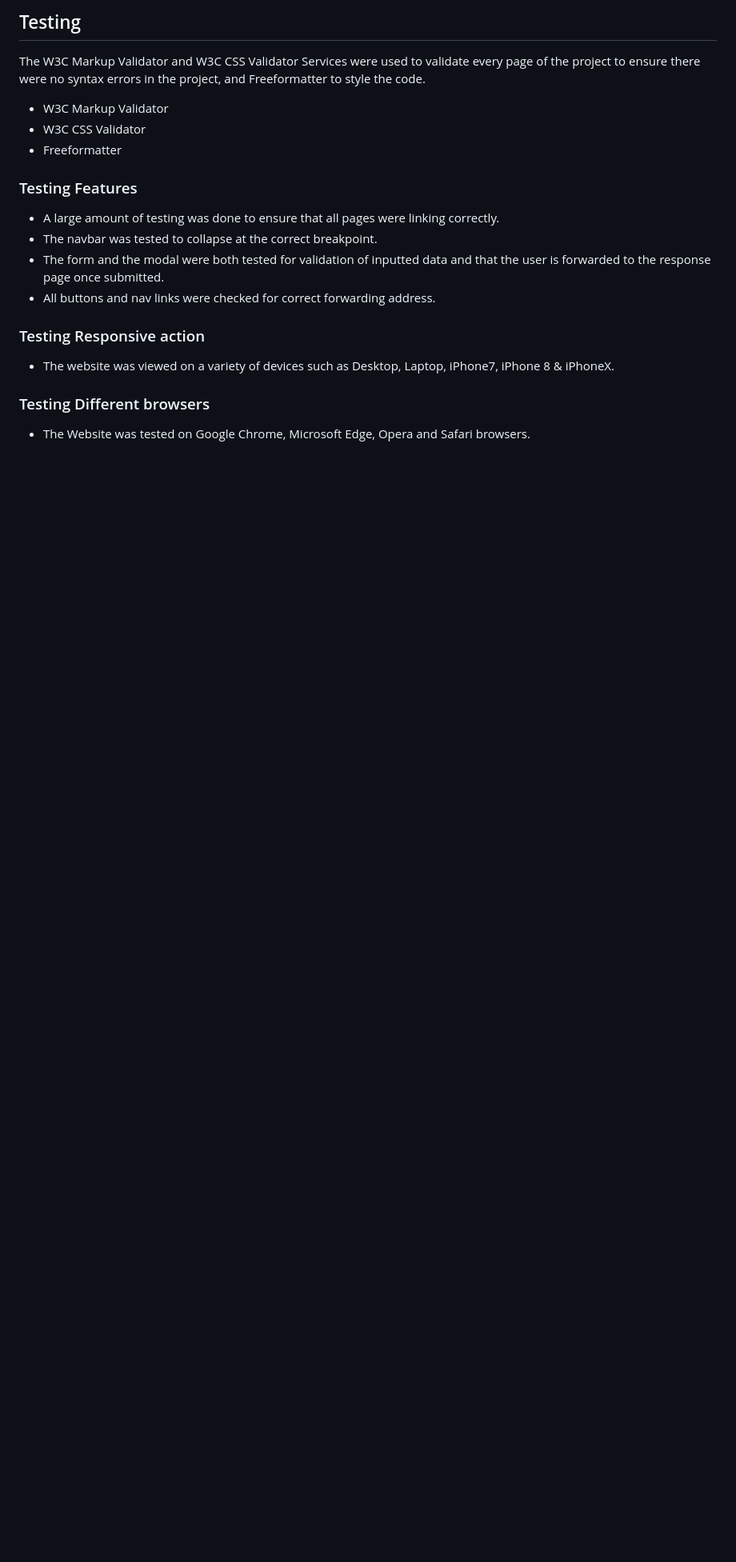
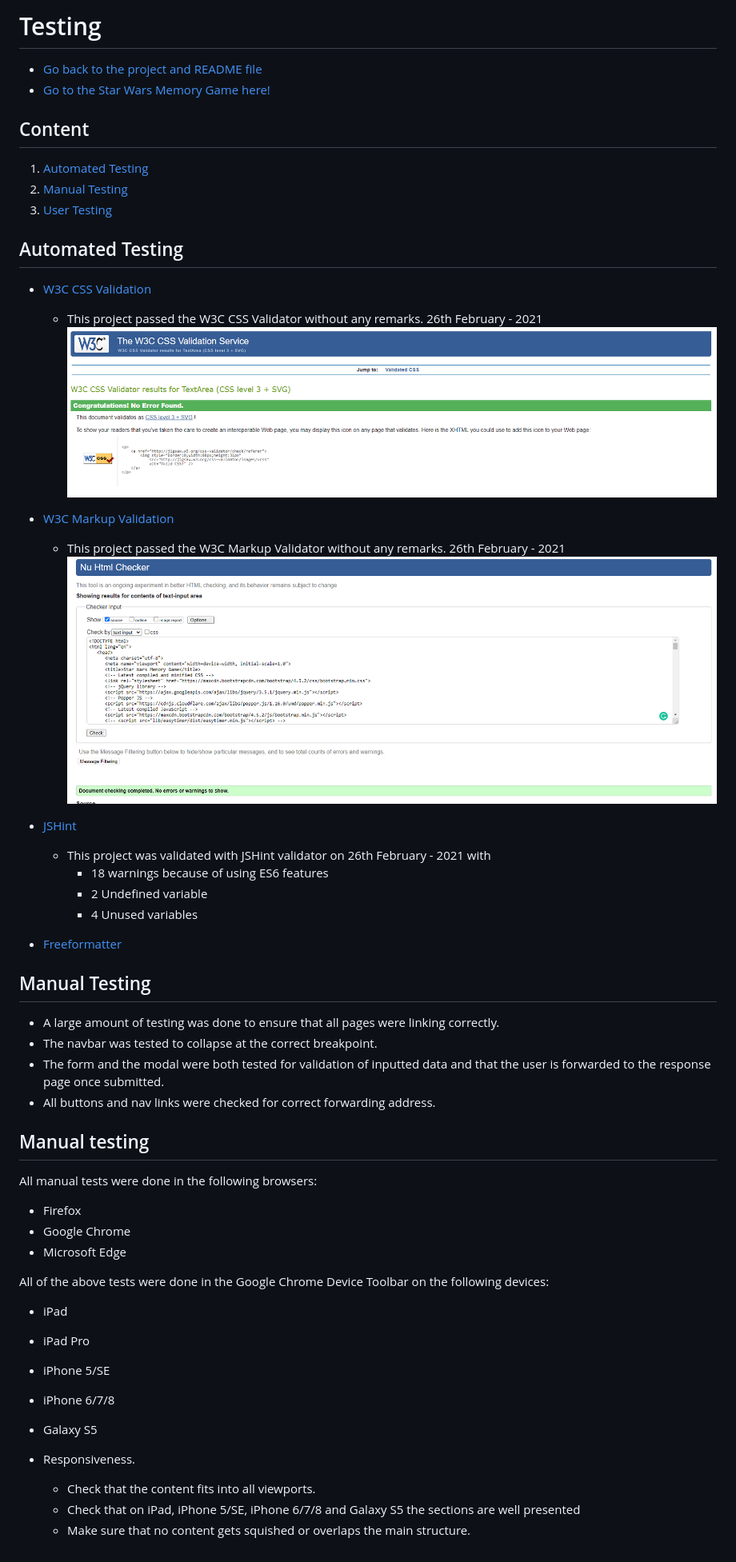
Before and after one commit to Code-Institute-Submissions/rlopezba1-MilestoneProject2, a Markdown page: testing.md, the part around the change. Shown: that part at 80% size. GitHub-like rendering; pictures changed too: assets/documentation/testing/cssValidator.png (added), assets/documentation/testing/validatorHtml.png (added); blank space fills up the shorter version.

```diff
--- a/testing.md
+++ b/testing.md
@@ -1,20 +1,51 @@
-## Testing
-The W3C Markup Validator and W3C CSS Validator Services were used to validate every page of the project
-to ensure there were no syntax errors in the project, and Freeformatter to style the code.
--	W3C Markup Validator
--	W3C CSS Validator
--   Freeformatter
+# Testing
+- [Go back to the project and README file](https://github.com/rlopezba1/MilestoneProject2#User-Stories)
+- [Go to the Star Wars Memory Game here!](https://rlopezba1.github.io/MilestoneProject2/)
 
-### Testing Features
+## Content
+1. [Automated Testing](#automated-testing)
+2. [Manual Testing](#manual-testing)
+3. [User Testing](#user-testing)
+
+## Automated Testing
+
+- [W3C CSS Validation](https://jigsaw.w3.org/css-validator/)
+    - This project passed the W3C CSS Validator without any remarks. 26th February - 2021
+    ![CSS Validation Result](./assets/documentation/testing/cssValidator.png)
+
+- [W3C Markup Validation](https://validator.w3.org/)
+    - This project passed the W3C Markup Validator without any remarks. 26th February - 2021
+     ![HTML Validation Result](./assets/documentation/testing/validatorHtml.png)
+
+- [JSHint](https://jshint.com/)
+    - This project was validated with JSHint validator on 26th February - 2021 with
+        - 18 warnings because of using ES6 features
+        - 2 Undefined variable
+        - 4 Unused variables
+- [Freeformatter](https://www.freeformatter.com/)
+
+## Manual Testing
 - A large amount of testing was done to ensure that all pages were linking correctly.
 - The navbar was tested to collapse at the correct breakpoint.
 - The form and the modal were both tested for validation of inputted data and that the user is forwarded
 to the response page once submitted.
 - All buttons and nav links were checked for correct forwarding address.
-### Testing Responsive action
-- The website was viewed on a variety of devices such as Desktop, Laptop, iPhone7, iPhone 8 & iPhoneX.
 
+## Manual testing
+All manual tests were done in the following browsers:
+- Firefox
+- Google Chrome
+- Microsoft Edge
 
-### Testing Different browsers
+All of the above tests were done in the Google Chrome Device Toolbar on the following devices:
 
-- The Website was tested on Google Chrome, Microsoft Edge, Opera and Safari browsers.
+- iPad
+- iPad Pro
+- iPhone 5/SE
+- iPhone 6/7/8
+- Galaxy S5
+
+- Responsiveness.
+    - Check that the content fits into all viewports.
+    - Check that on iPad, iPhone 5/SE, iPhone 6/7/8 and Galaxy S5 the sections are well presented
+    - Make sure that no content gets squished or overlaps the main structure.
```
Also changed, not shown: README.md (+15 -12 lines), 3 other files.
